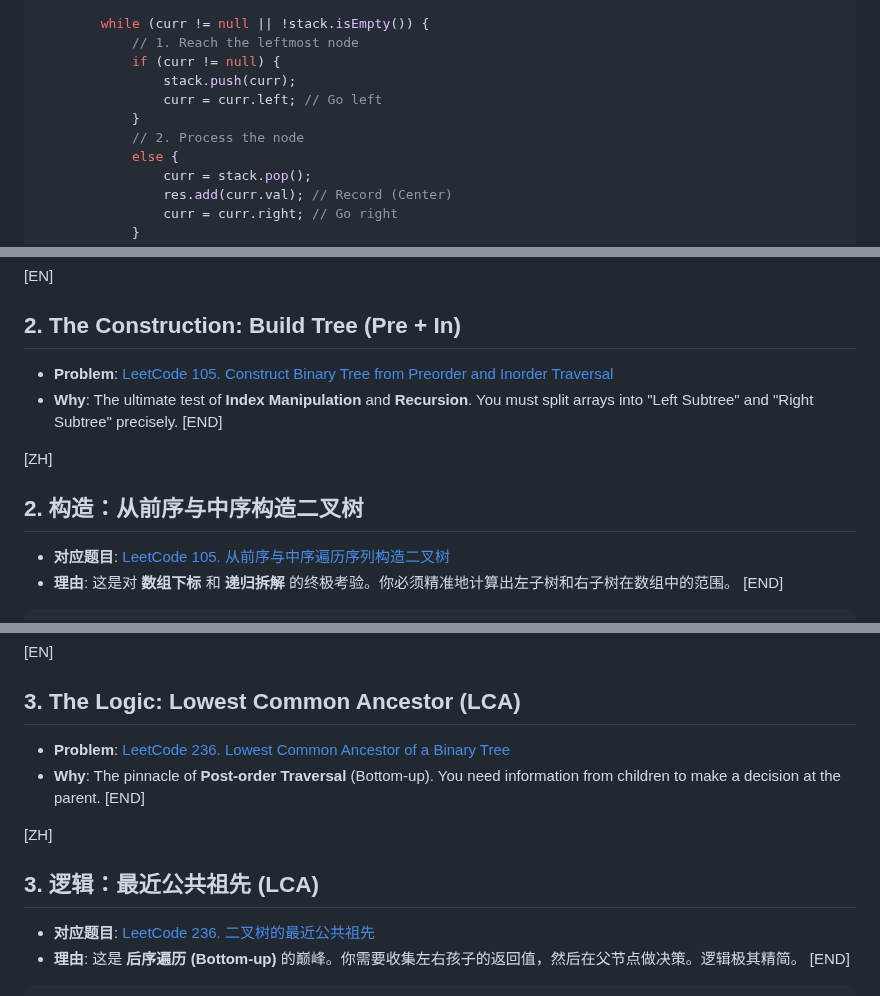
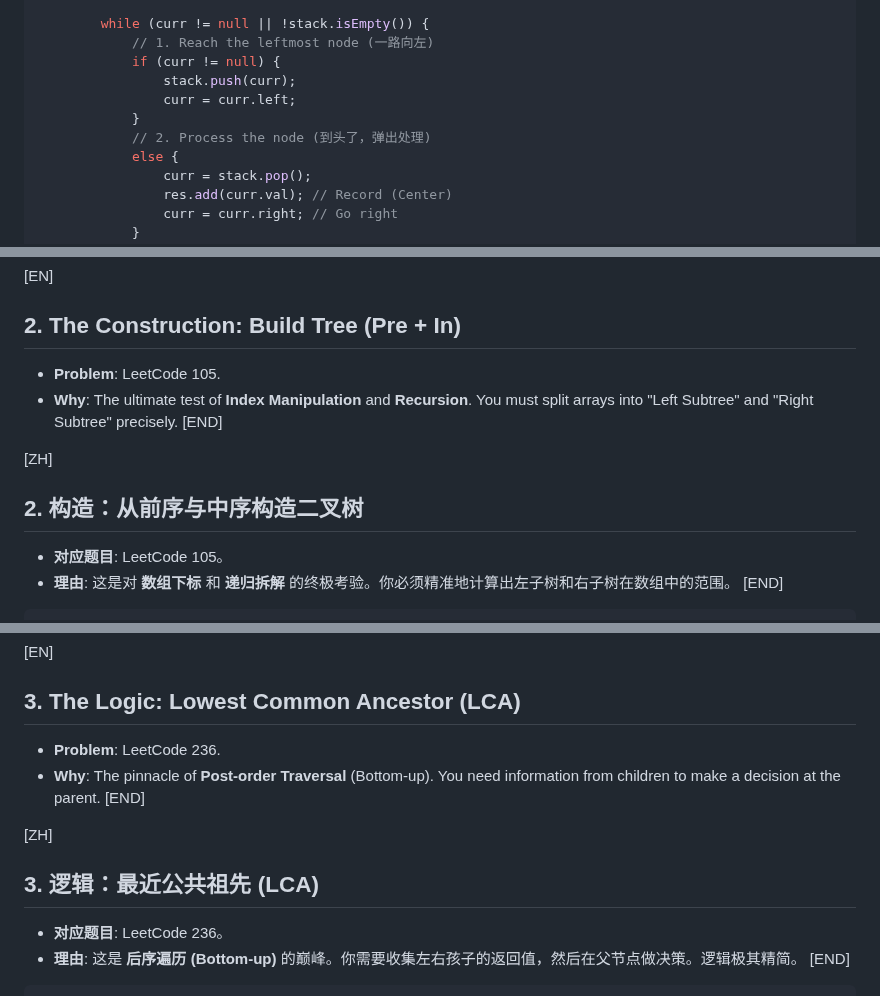
Before and after one commit to 22abad/flowStates, a Markdown page: posts/20251128binaryTree.md, 3 parts joined by grey strips. Rendered like a GitHub page.

```diff
--- a/posts/20251128binaryTree.md
+++ b/posts/20251128binaryTree.md
@@ -86,12 +86,12 @@ class Solution {
         TreeNode curr = root;
 
         while (curr != null || !stack.isEmpty()) {
-            // 1. Reach the leftmost node
+            // 1. Reach the leftmost node (一路向左)
             if (curr != null) {
                 stack.push(curr);
-                curr = curr.left; // Go left
+                curr = curr.left;
             }
-            // 2. Process the node
+            // 2. Process the node (到头了，弹出处理)
             else {
                 curr = stack.pop();
                 res.add(curr.val); // Record (Center)
@@ -144,7 +144,7 @@ class Solution {
 
 ## 2\. The Construction: Build Tree (Pre + In)
 
-  * **Problem**: [LeetCode 105. Construct Binary Tree from Preorder and Inorder Traversal](https://leetcode.cn/problems/construct-binary-tree-from-preorder-and-inorder-traversal/)
+  * **Problem**: LeetCode 105.
   * **Why**: The ultimate test of **Index Manipulation** and **Recursion**. You must split arrays into "Left Subtree" and "Right Subtree" precisely.
     [END]
 
@@ -152,7 +152,7 @@ class Solution {
 
 ## 2\. 构造：从前序与中序构造二叉树
 
-  * **对应题目**: [LeetCode 105. 从前序与中序遍历序列构造二叉树](https://leetcode.cn/problems/construct-binary-tree-from-preorder-and-inorder-traversal/)
+  * **对应题目**: LeetCode 105。
   * **理由**: 这是对 **数组下标** 和 **递归拆解** 的终极考验。你必须精准地计算出左子树和右子树在数组中的范围。
     [END]
 
@@ -210,7 +210,7 @@ class Solution {
 
 ## 3\. The Logic: Lowest Common Ancestor (LCA)
 
-  * **Problem**: [LeetCode 236. Lowest Common Ancestor of a Binary Tree](https://leetcode.cn/problems/lowest-common-ancestor-of-a-binary-tree/)
+  * **Problem**: LeetCode 236.
   * **Why**: The pinnacle of **Post-order Traversal** (Bottom-up). You need information from children to make a decision at the parent.
     [END]
 
@@ -218,7 +218,7 @@ class Solution {
 
 ## 3\. 逻辑：最近公共祖先 (LCA)
 
-  * **对应题目**: [LeetCode 236. 二叉树的最近公共祖先](https://leetcode.cn/problems/lowest-common-ancestor-of-a-binary-tree/)
+  * **对应题目**: LeetCode 236。
   * **理由**: 这是 **后序遍历 (Bottom-up)** 的巅峰。你需要收集左右孩子的返回值，然后在父节点做决策。逻辑极其精简。
     [END]
 
```
Also changed, not shown: other parts of posts/20251128binaryTree.md (+6 -6 lines).
